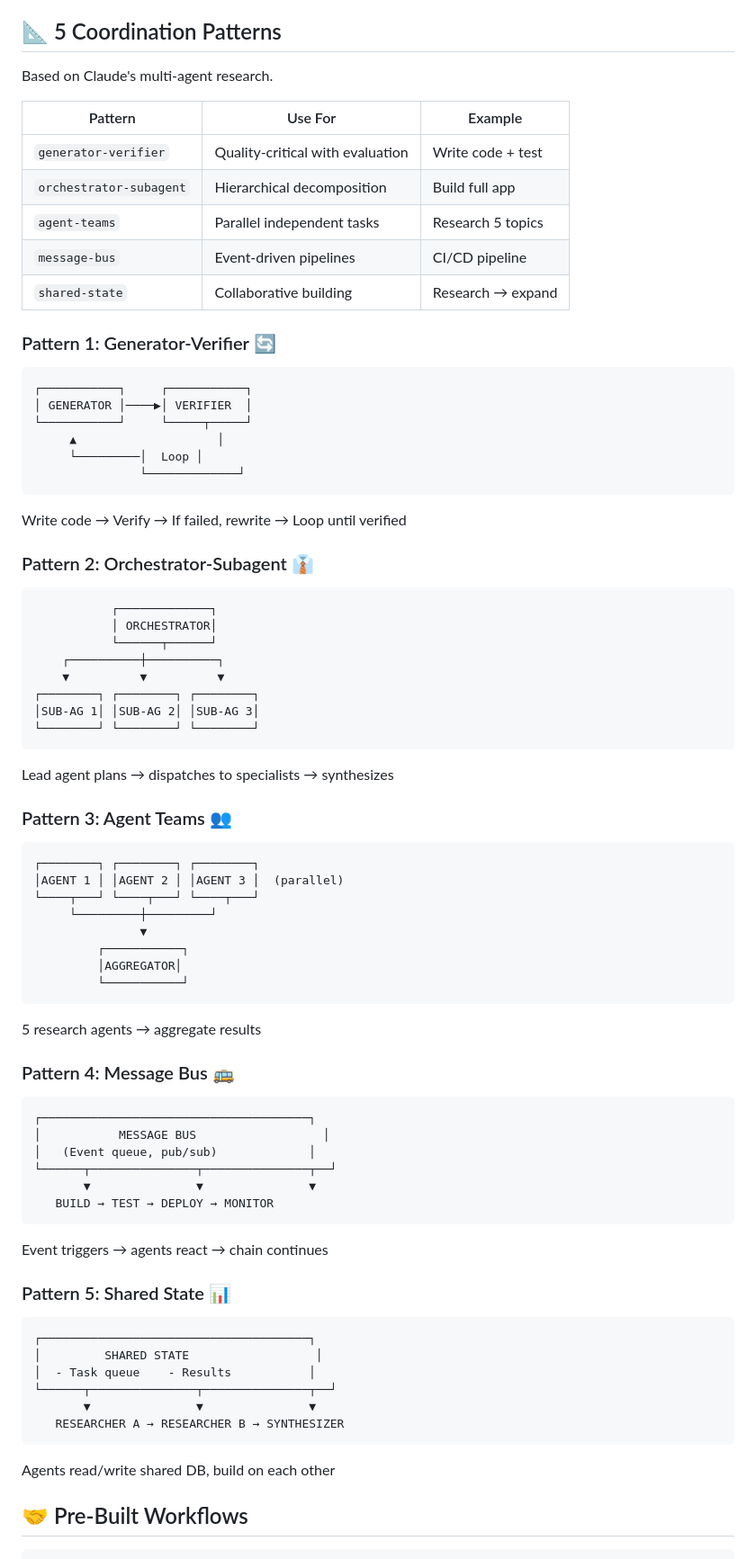
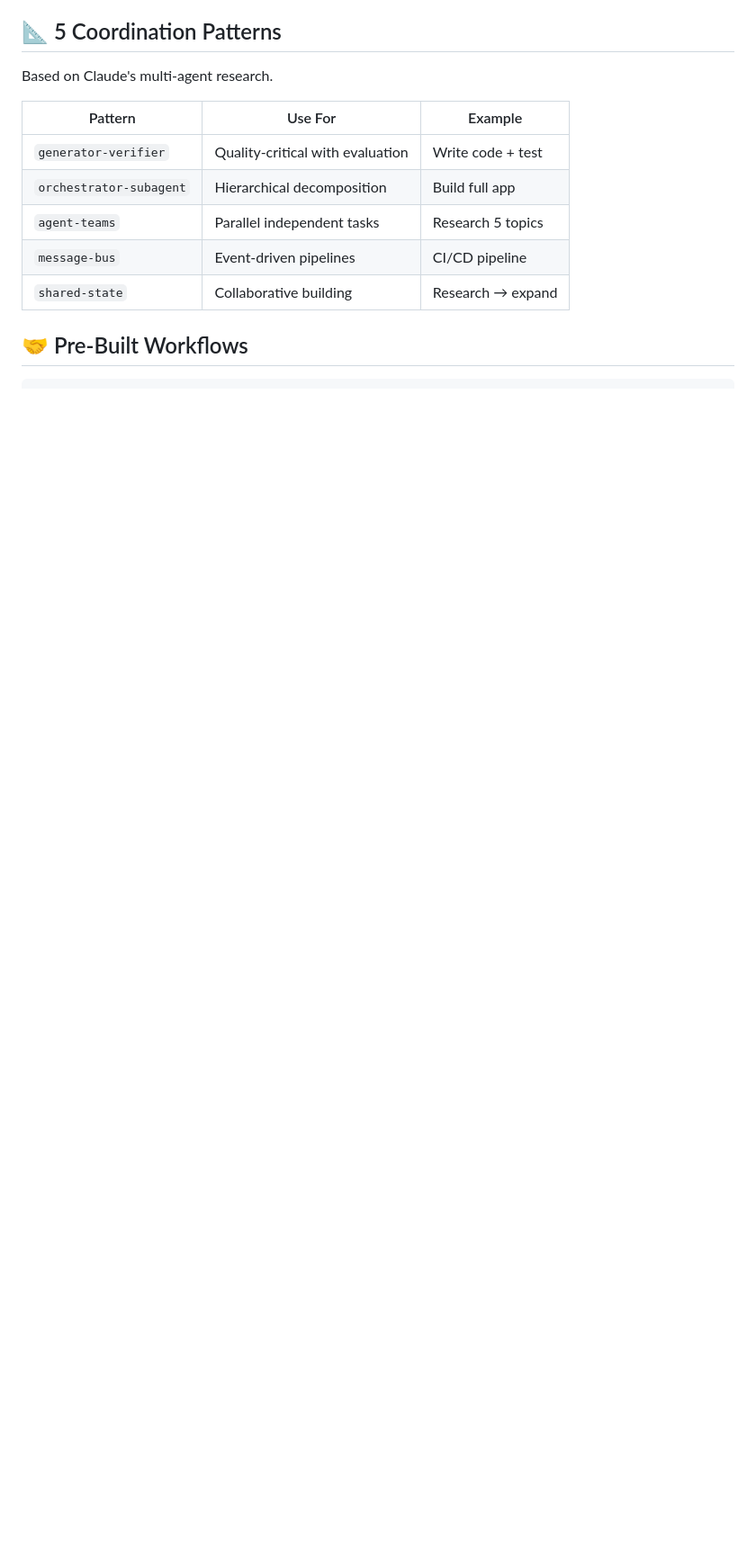
Before and after one commit to Franzferdinan51/Agent-Teams, a Markdown page: README.md, the part around one of its changes. Shown at 90% size. Drawn GitHub-style; blank space fills up the shorter version.

````diff
--- a/README.md
+++ b/README.md
@@ -47,65 +71,6 @@ Based on Claude's multi-agent research.
 | `message-bus` | Event-driven pipelines | CI/CD pipeline |
 | `shared-state` | Collaborative building | Research → expand |
 
-### Pattern 1: Generator-Verifier 🔄
-```
-┌───────────┐     ┌───────────┐
-│ GENERATOR │────▶│ VERIFIER  │
-└───────────┘     └─────┬─────┘
-     ▲                    │
-     └─────────│  Loop │
-               └─────────────┘
-```
-Write code → Verify → If failed, rewrite → Loop until verified
-
-### Pattern 2: Orchestrator-Subagent 👔
-```
-           ┌─────────────┐
-           │ ORCHESTRATOR│
-           └──────┬──────┘
-    ┌──────────┼──────────┐
-    ▼          ▼          ▼
-┌────────┐ ┌────────┐ ┌────────┐
-│SUB-AG 1│ │SUB-AG 2│ │SUB-AG 3│
-└────────┘ └────────┘ └────────┘
-```
-Lead agent plans → dispatches to specialists → synthesizes
-
-### Pattern 3: Agent Teams 👥
-```
-┌────────┐ ┌────────┐ ┌────────┐
-│AGENT 1 │ │AGENT 2 │ │AGENT 3 │  (parallel)
-└────┬───┘ └────┬───┘ └────┬───┘
-     └─────────┼─────────┘
-               ▼
-         ┌───────────┐
-         │AGGREGATOR│
-         └───────────┘
-```
-5 research agents → aggregate results
-
-### Pattern 4: Message Bus 🚌
-```
-┌──────────────────────────────────────┐
-│           MESSAGE BUS                  │
-│   (Event queue, pub/sub)             │
-└──────┬───────────────┬───────────────┬──┘
-       ▼               ▼               ▼
-   BUILD → TEST → DEPLOY → MONITOR
-```
-Event triggers → agents react → chain continues
-
-### Pattern 5: Shared State 📊
-```
-┌──────────────────────────────────────┐
-│         SHARED STATE                  │
-│  - Task queue    - Results           │
-└──────┬───────────────┬───────────────┬──┘
-       ▼               ▼               ▼
-   RESEARCHER A → RESEARCHER B → SYNTHESIZER
-```
-Agents read/write shared DB, build on each other
-
 ## 🤝 Pre-Built Workflows
 
 ```bash
````
Also changed, not shown: other parts of README.md (+47 -90 lines), skills/agent-mesh/SKILL.md (added, +184 -0 lines).
